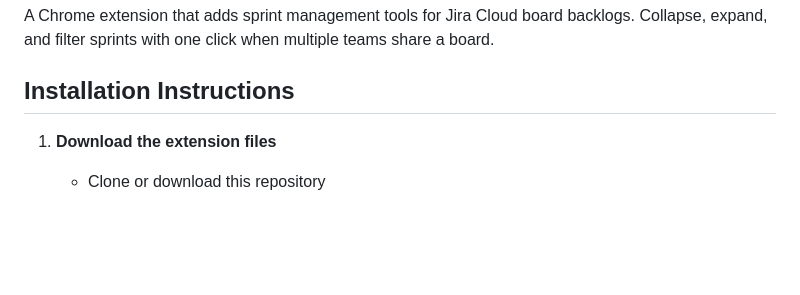
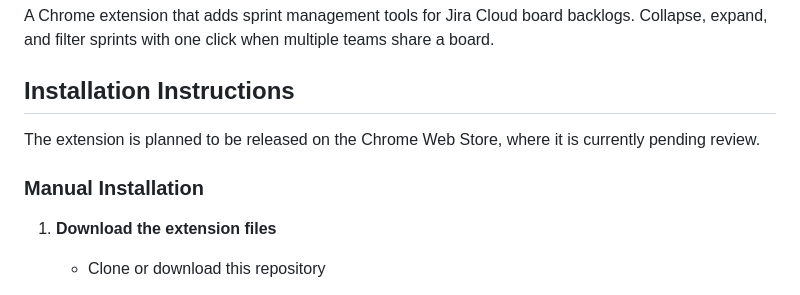
Before and after one commit to gcstarr/collapse-sprints-extension, a Markdown page: README.md, the part around the change. Drawn GitHub-style; blank space fills up the shorter version.

Commit message:
Update README installation instructions
Added information about planned Chrome Web Store release and manual installation instructions.

```diff
--- a/README.md
+++ b/README.md
@@ -3,6 +3,9 @@
 A Chrome extension that adds sprint management tools for Jira Cloud board backlogs. Collapse, expand, and filter sprints with one click when multiple teams share a board.
 
 ## Installation Instructions
+The extension is planned to be released on the Chrome Web Store, where it is currently pending review.
+
+### Manual Installation
 
 1. **Download the extension files**
    - Clone or download this repository
```
